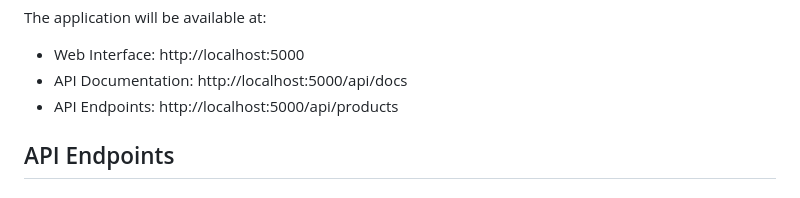
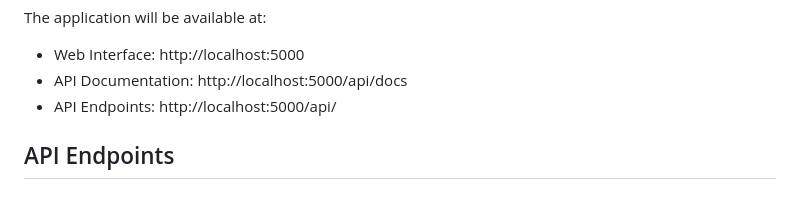
Before and after one commit to Adharshreddy9999/product-api, a Markdown page: README.md, the part around the change. Rendered like a GitHub page.

```diff
--- a/README.md
+++ b/README.md
@@ -64,7 +64,7 @@ python run.py
 The application will be available at:
 - Web Interface: http://localhost:5000
 - API Documentation: http://localhost:5000/api/docs
-- API Endpoints: http://localhost:5000/api/products
+- API Endpoints: http://localhost:5000/api/
 
 ## API Endpoints
 
```
